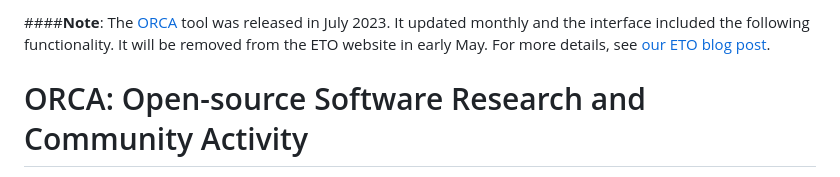
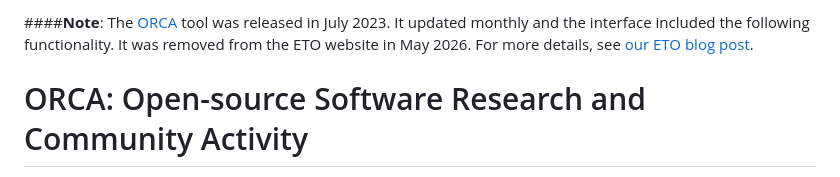
Before and after one commit to georgetown-cset/eto-orca, a Markdown page: README.md, the part around the change. Drawn GitHub-style.

Commit message:
Update readme for removal

```diff
--- a/README.md
+++ b/README.md
@@ -1,4 +1,4 @@
-####**Note**: The [ORCA](https://orca.eto.tech) tool was released in July 2023. It updated monthly and the interface included the following functionality. It will be removed from the ETO website in early May. For more details, see [our ETO blog post](https://eto.tech/blog/saying-goodbye-to-orca-and-parat/).
+####**Note**: The [ORCA](https://orca.eto.tech) tool was released in July 2023. It updated monthly and the interface included the following functionality. It was removed from the ETO website in May 2026. For more details, see [our ETO blog post](https://eto.tech/blog/saying-goodbye-to-orca-and-parat/).
 
 # ORCA: Open-source Software Research and Community Activity
 
```
